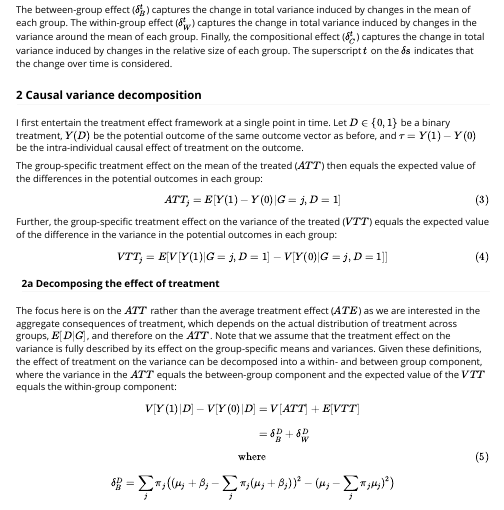
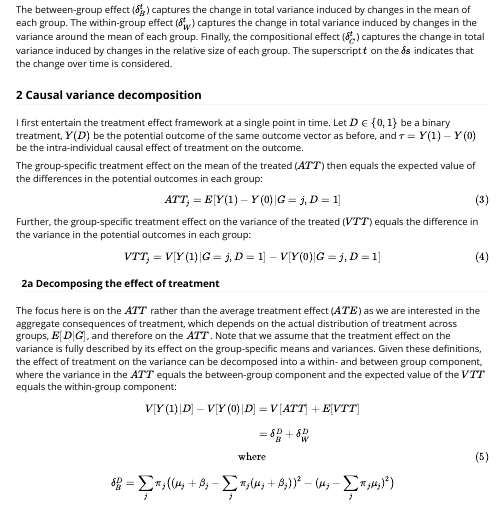
Before and after one commit to benrosche/ineqx, an R Markdown document (vignettes/model.Rmd): the page in a window 1100 px wide, from 470 px down. Rendered offline with R 4.5, knitr and Pandoc, with nearby package versions.

Commit message:
Website update

```diff
--- a/vignettes/model.Rmd
+++ b/vignettes/model.Rmd
@@ -61,10 +61,10 @@ ATT_j=E[Y(1)-Y(0)|G=j,D=1]
 \tag{3}
 \end{equation}
 
-Further, the group-specific treatment effect on the variance of the treated ($VTT$) equals the expected value of the difference in the variance in the potential outcomes in each group:
+Further, the group-specific treatment effect on the variance of the treated ($VTT$) equals the difference in the variance in the potential outcomes in each group:
 
 \begin{equation}
-VTT_j=E[V[Y(1)|G=j,D=1]-V[Y(0)|G=j,D=1]]
+VTT_j=V[Y(1)|G=j,D=1]-V[Y(0)|G=j,D=1]
 \tag{4}
 \end{equation}
 
```
Also changed, not shown: 1 other file.
